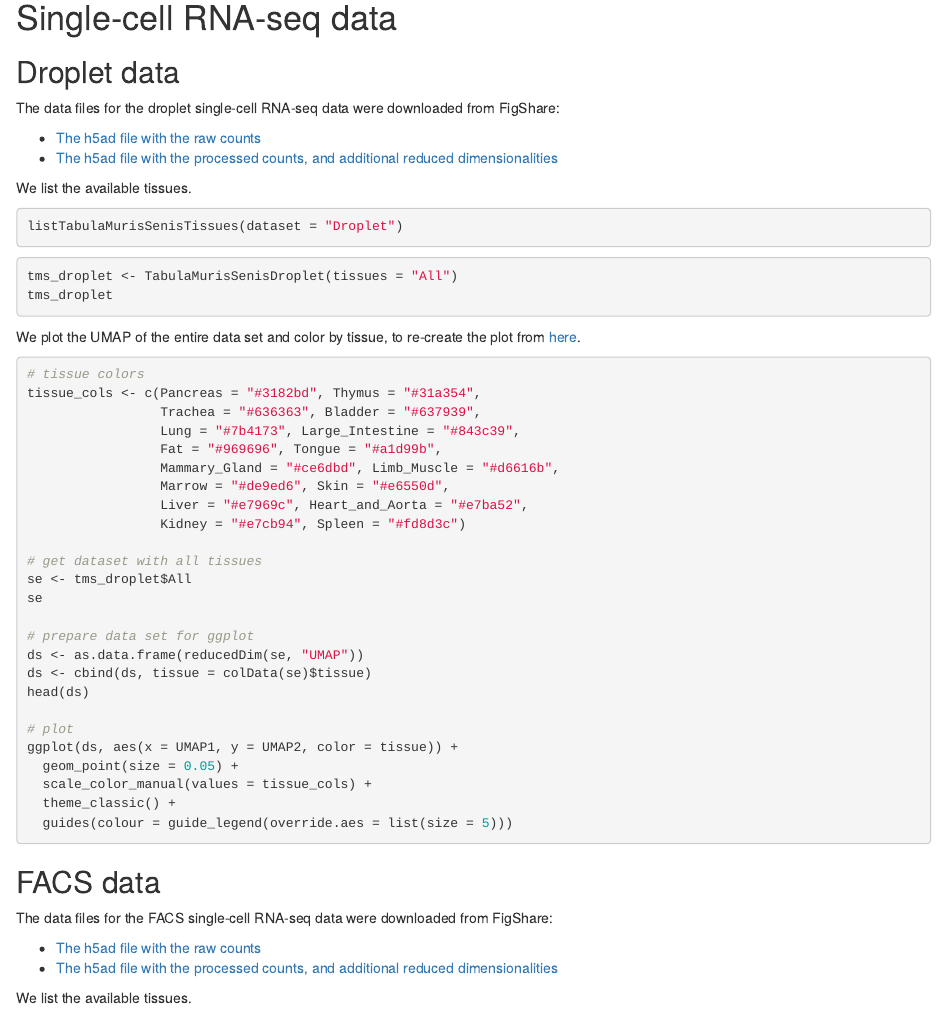
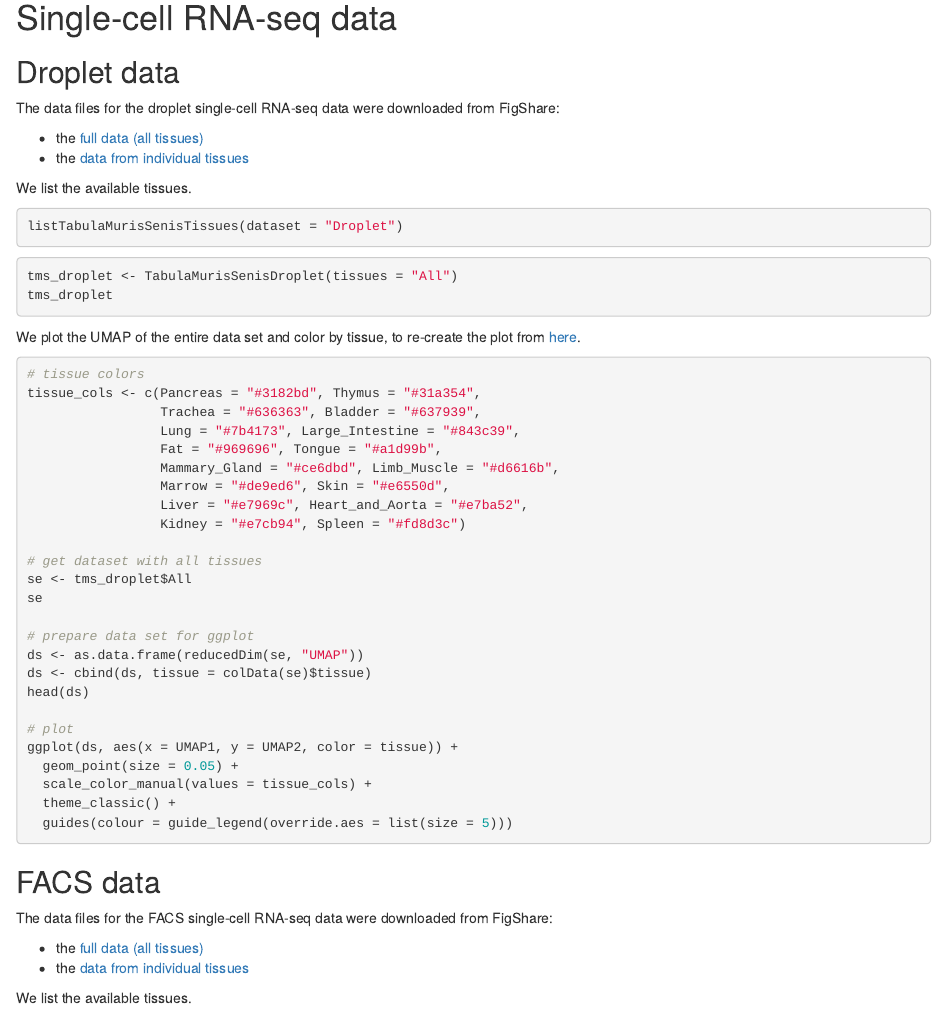
Before and after one commit to fmicompbio/TabulaMurisSenisData, an R Markdown document (vignettes/TabulaMurisSenisData.Rmd): the page in a window 1100 px wide, from 590 px down. Rendered offline with R 4.5, knitr and Pandoc, with nearby package versions; the code chunks are not run, so their results and figures are left out; drawn as R Markdown's standard HTML page in place of the format the file asks for.

Commit message:
Clean up for submission

````diff
--- a/vignettes/TabulaMurisSenisData.Rmd
+++ b/vignettes/TabulaMurisSenisData.Rmd
@@ -59,10 +59,11 @@ table(colData(tms_bulk)$organ)
 
 The data files for the droplet single-cell RNA-seq data were downloaded from FigShare:
 
-* [The h5ad file with the raw counts](https://figshare.com/articles/dataset/Processed_files_to_use_with_scanpy_/8273102?file=23938934)
-* [The h5ad file with the processed counts, and additional reduced dimensionalities](https://figshare.com/articles/dataset/Processed_files_to_use_with_scanpy_/8273102?file=23936684)
+* the [full data (all tissues)](https://figshare.com/articles/dataset/Processed_files_to_use_with_scanpy_/8273102?file=23938934)
+* the [data from individual tissues](https://figshare.com/articles/dataset/Tabula_Muris_Senis_Data_Objects/12654728)
 
 We list the available tissues.
+
 ```{r}
 listTabulaMurisSenisTissues(dataset = "Droplet")
 ```
@@ -107,10 +108,11 @@ ggplot(ds, aes(x = UMAP1, y = UMAP2, color = tissue)) +
 
 The data files for the FACS single-cell RNA-seq data were downloaded from FigShare:
 
-* [The h5ad file with the raw counts](https://figshare.com/articles/dataset/Processed_files_to_use_with_scanpy_/8273102?file=23939711)
-* [The h5ad file with the processed counts, and additional reduced dimensionalities](https://figshare.com/articles/dataset/Processed_files_to_use_with_scanpy_/8273102?file=23937842)
+* the [full data (all tissues)](https://figshare.com/articles/dataset/Processed_files_to_use_with_scanpy_/8273102?file=23937842)
+* the [data from individual tissues](https://figshare.com/articles/dataset/Tabula_Muris_Senis_Data_Objects/12654728)
 
 We list the available tissues.
+
 ```{r}
 listTabulaMurisSenisTissues(dataset = "FACS")
 ```
````
Also changed, not shown: R/TabulaMurisSenisBulk.R (+13 -5 lines), R/TabulaMurisSenisData-pkg.R (added, +18 -0 lines), R/TabulaMurisSenisDroplet.R (+38 -17 lines), R/TabulaMurisSenisFACS.R (+37 -16 lines), R/listTabulaMurisSenisTissues.R (+19 -9 lines), R/zzz.R (deleted, +0 -8 lines), vignettes/TabulaMurisSenisData.Rmd (4 more changed lines), 6 other files.
